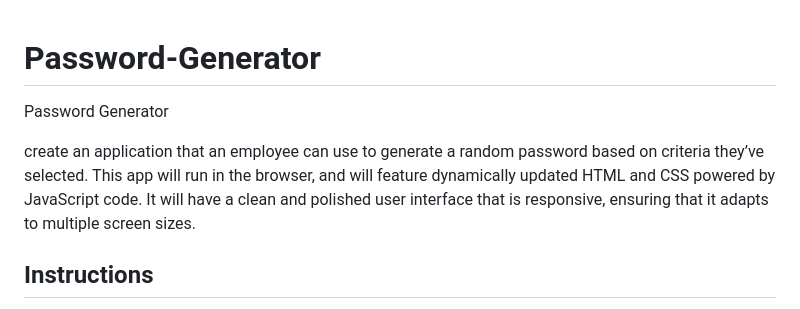
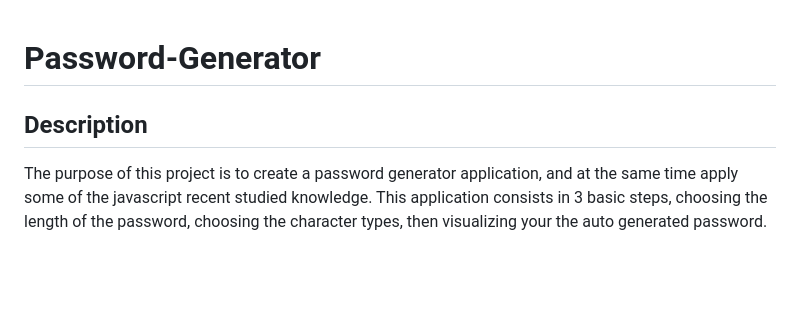
Before and after one commit to GuilhermeDeretti/Password-Generator, a Markdown page: README.md, the part around the change printed below. Rendered like a GitHub page; blank space fills up the shorter version.

```diff
--- a/README.md
+++ b/README.md
@@ -1,7 +1,7 @@
 # Password-Generator
-Password Generator
 
-create an application that an employee can use to generate a random password based on criteria they’ve selected. This app will run in the browser, and will feature dynamically updated HTML and CSS powered by JavaScript code. It will have a clean and polished user interface that is responsive, ensuring that it adapts to multiple screen sizes.
+## Description
 
-## Instructions
+The purpose of this project is to create a password generator application, and at the same time apply some of the javascript recent studied knowledge.
+This application consists in 3 basic steps, choosing the length of the password, choosing the character types, then visualizing your the auto generated password.
 
```
Also changed, not shown: other parts of README.md (+23 -16 lines), assets/images/first-step.png (added), assets/images/last-step.png (added), assets/images/second-step.png (added), assets/images/third-step.png (added), 2 other files.
